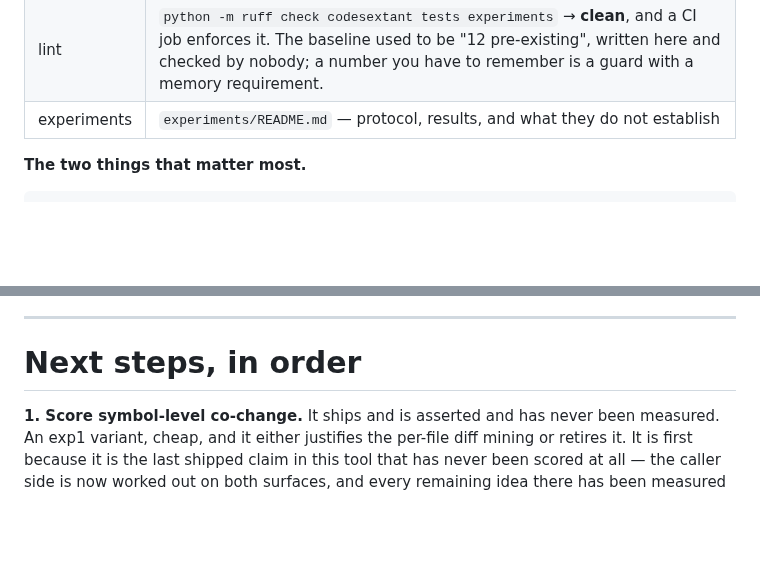
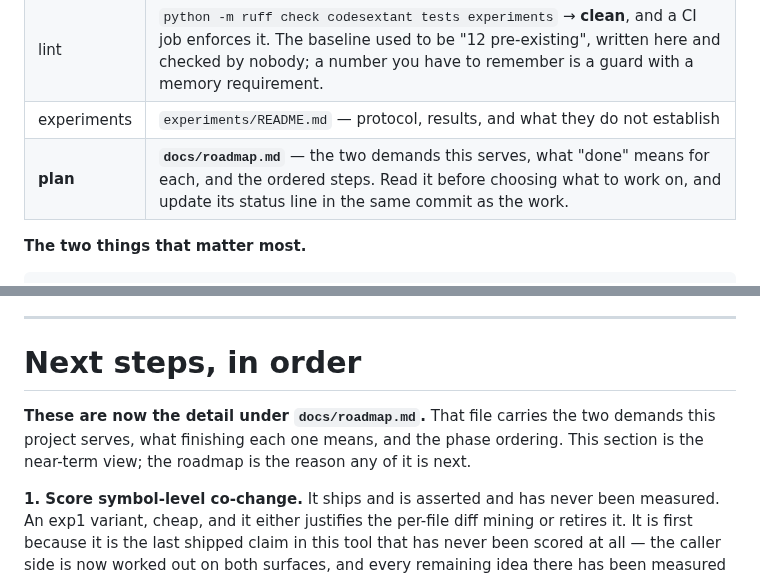
Before and after one commit to Zeroxrain99/CodeSextant, a Markdown page: HANDOFF.md, 2 parts joined by grey strips. GitHub-like rendering; blank space fills up the shorter version.

Commit message:
Write the plan down, because the work keeps outliving the context that started it
Two demands drive everything here and neither was written anywhere: solve the real
failure -- a well-meant test, valve or guard forgotten, then rebuilt, then paid for in
tokens, then breaking something else -- and be state of the art rather than merely
plausible. docs/roadmap.md states both verbatim, says what "done" means for each so it
cannot drift, and orders the phases with the reason for the order.

The two definitions are the load-bearing part. Demand 1 is finished when someone using
the tool makes measurably fewer of those four mistakes -- not when retrieval improves,
which is all that has ever been measured. Demand 2 is finished when a number exists
that compares this against alternatives on a task set nobody here designed. Both
converge on a benchmark and an A/B, which is Phase E, which nothing before it can
substitute for.

The table of failure modes is the honest one: rebuilt wheels solved in principle,
companions measured, the caller gap mapped and improved, guards shipped but not scored
against any corpus, and token spent on repair never measured at all.

Phase A records where the release actually stands: master carries 0.28.0 with CI green,
and the tag push and PyPI upload are both blocked on credentials this session does not
have. Written down rather than left as something to rediscover.

Co-Authored-By: Claude Opus 5 <noreply@anthropic.com>
Claude-Session: https://claude.ai/code/session_016dZ4k67hP8RKuvtdmCfKHA

```diff
--- a/HANDOFF.md
+++ b/HANDOFF.md
@@ -21,6 +21,7 @@ the machine.
 | tests | `python -m pytest -q` → 739 passed, 6 skipped |
 | lint | `python -m ruff check codesextant tests experiments` → **clean**, and a CI job enforces it. The baseline used to be "12 pre-existing", written here and checked by nobody; a number you have to remember is a guard with a memory requirement. |
 | experiments | `experiments/README.md` — protocol, results, and what they do not establish |
+| **plan** | **`docs/roadmap.md`** — the two demands this serves, what "done" means for each, and the ordered steps. Read it before choosing what to work on, and update its status line in the same commit as the work. |
 
 **The two things that matter most.**
 
@@ -391,6 +392,10 @@ these numbers hold for the code you actually work on.
 
 # Next steps, in order
 
+**These are now the detail under `docs/roadmap.md`.** That file carries the two demands
+this project serves, what finishing each one means, and the phase ordering. This section
+is the near-term view; the roadmap is the reason any of it is next.
+
 **1. Score symbol-level co-change.** It ships and is asserted and has never been
 measured. An exp1 variant, cheap, and it either justifies the per-file diff mining or
 retires it. It is first because it is the last shipped claim in this tool that has never
```
